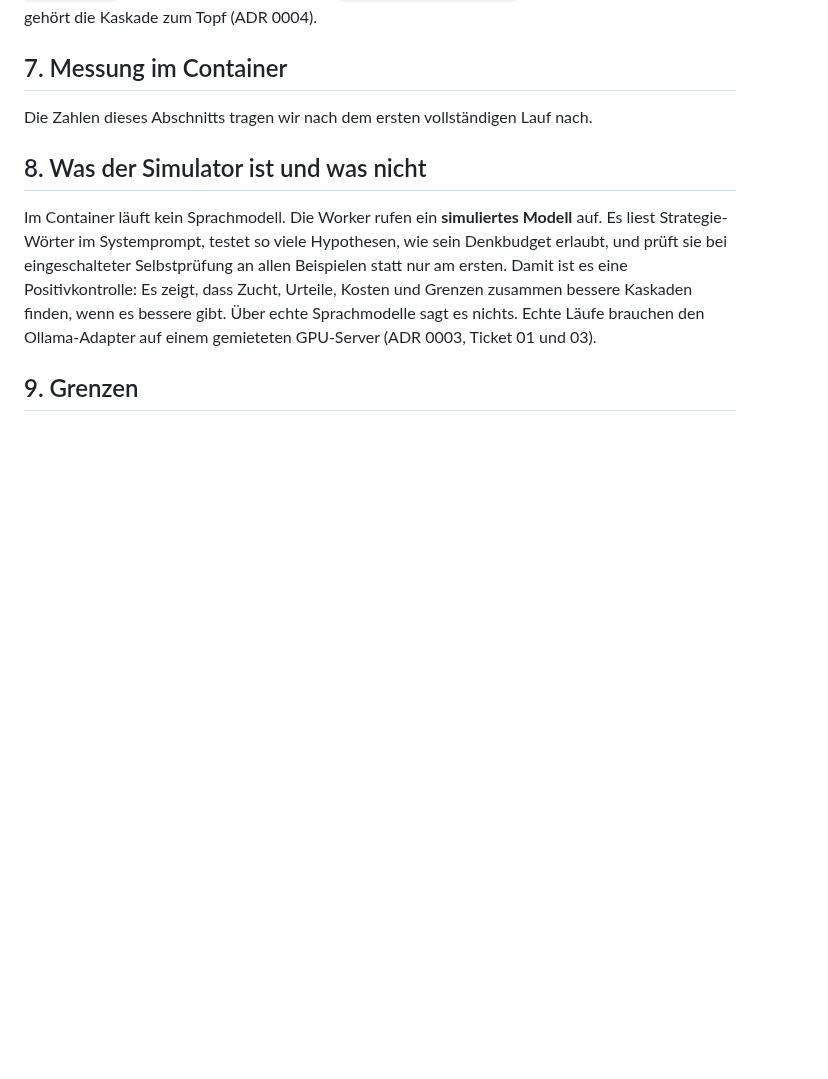
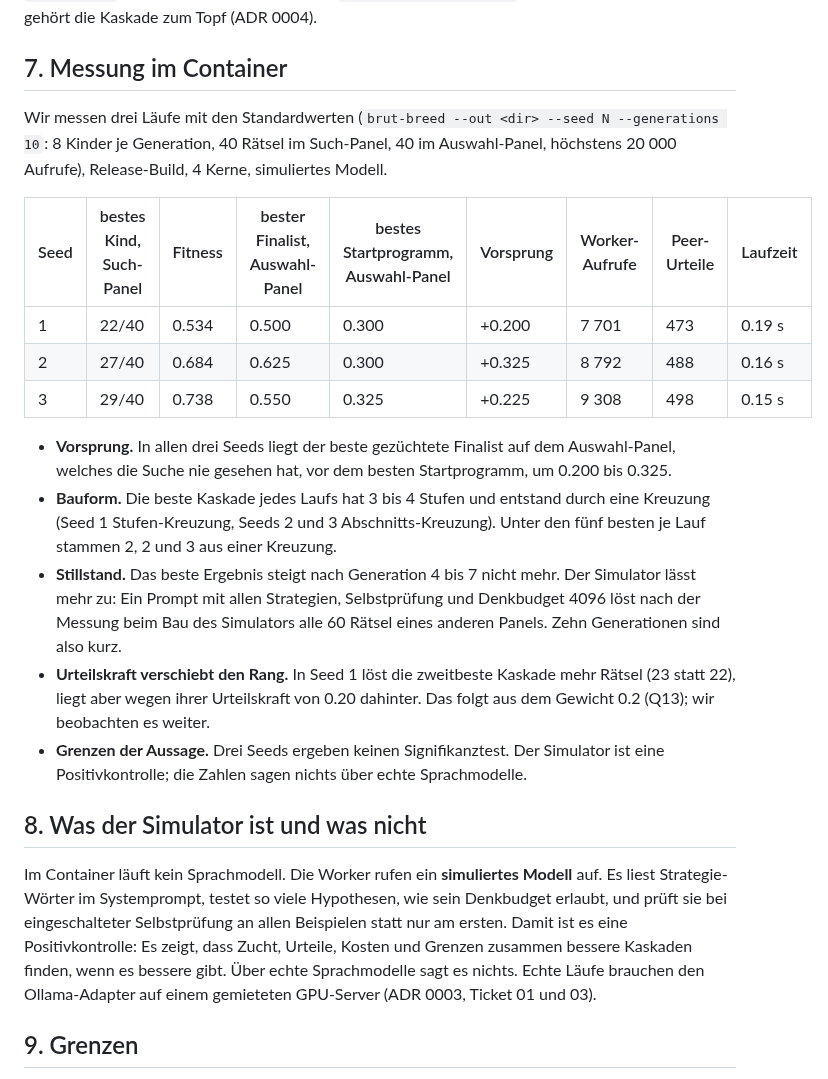
Before and after one commit to vmanke/ki-brutmaschine, a Markdown page: docs/STUFE2C_KASKADEN_ZUCHT.md, the part around the change. Rendered like a GitHub page; blank space fills up the shorter version.

Commit message:
docs(stufe2c): measured three default runs on the simulated models
Co-Authored-By: Claude Opus 5.5 <noreply@anthropic.com>
Claude-Session: https://claude.ai/code/session_016yVb4HLfe7Q6CnM1X4YmNG

```diff
--- a/docs/STUFE2C_KASKADEN_ZUCHT.md
+++ b/docs/STUFE2C_KASKADEN_ZUCHT.md
@@ -87,7 +87,31 @@ erst dann gehört die Kaskade zum Topf (ADR 0004).
 
 ## 7. Messung im Container
 
-Die Zahlen dieses Abschnitts tragen wir nach dem ersten vollständigen Lauf nach.
+Wir messen drei Läufe mit den Standardwerten (`brut-breed --out <dir> --seed N
+--generations 10`: 8 Kinder je Generation, 40 Rätsel im Such-Panel, 40 im Auswahl-Panel,
+höchstens 20 000 Aufrufe), Release-Build, 4 Kerne, simuliertes Modell.
+
+| Seed | bestes Kind, Such-Panel | Fitness | bester Finalist, Auswahl-Panel | bestes Startprogramm, Auswahl-Panel | Vorsprung | Worker-Aufrufe | Peer-Urteile | Laufzeit |
+|---|---|---|---|---|---|---|---|---|
+| 1 | 22/40 | 0.534 | 0.500 | 0.300 | +0.200 | 7 701 | 473 | 0.19 s |
+| 2 | 27/40 | 0.684 | 0.625 | 0.300 | +0.325 | 8 792 | 488 | 0.16 s |
+| 3 | 29/40 | 0.738 | 0.550 | 0.325 | +0.225 | 9 308 | 498 | 0.15 s |
+
+- **Vorsprung.** In allen drei Seeds liegt der beste gezüchtete Finalist auf dem
+  Auswahl-Panel, welches die Suche nie gesehen hat, vor dem besten Startprogramm, um
+  0.200 bis 0.325.
+- **Bauform.** Die beste Kaskade jedes Laufs hat 3 bis 4 Stufen und entstand durch eine
+  Kreuzung (Seed 1 Stufen-Kreuzung, Seeds 2 und 3 Abschnitts-Kreuzung). Unter den fünf
+  besten je Lauf stammen 2, 2 und 3 aus einer Kreuzung.
+- **Stillstand.** Das beste Ergebnis steigt nach Generation 4 bis 7 nicht mehr. Der
+  Simulator lässt mehr zu: Ein Prompt mit allen Strategien, Selbstprüfung und
+  Denkbudget 4096 löst nach der Messung beim Bau des Simulators alle 60 Rätsel eines
+  anderen Panels. Zehn Generationen sind also kurz.
+- **Urteilskraft verschiebt den Rang.** In Seed 1 löst die zweitbeste Kaskade mehr Rätsel
+  (23 statt 22), liegt aber wegen ihrer Urteilskraft von 0.20 dahinter. Das folgt aus
+  dem Gewicht 0.2 (Q13); wir beobachten es weiter.
+- **Grenzen der Aussage.** Drei Seeds ergeben keinen Signifikanztest. Der Simulator ist
+  eine Positivkontrolle; die Zahlen sagen nichts über echte Sprachmodelle.
 
 ## 8. Was der Simulator ist und was nicht
 
```
